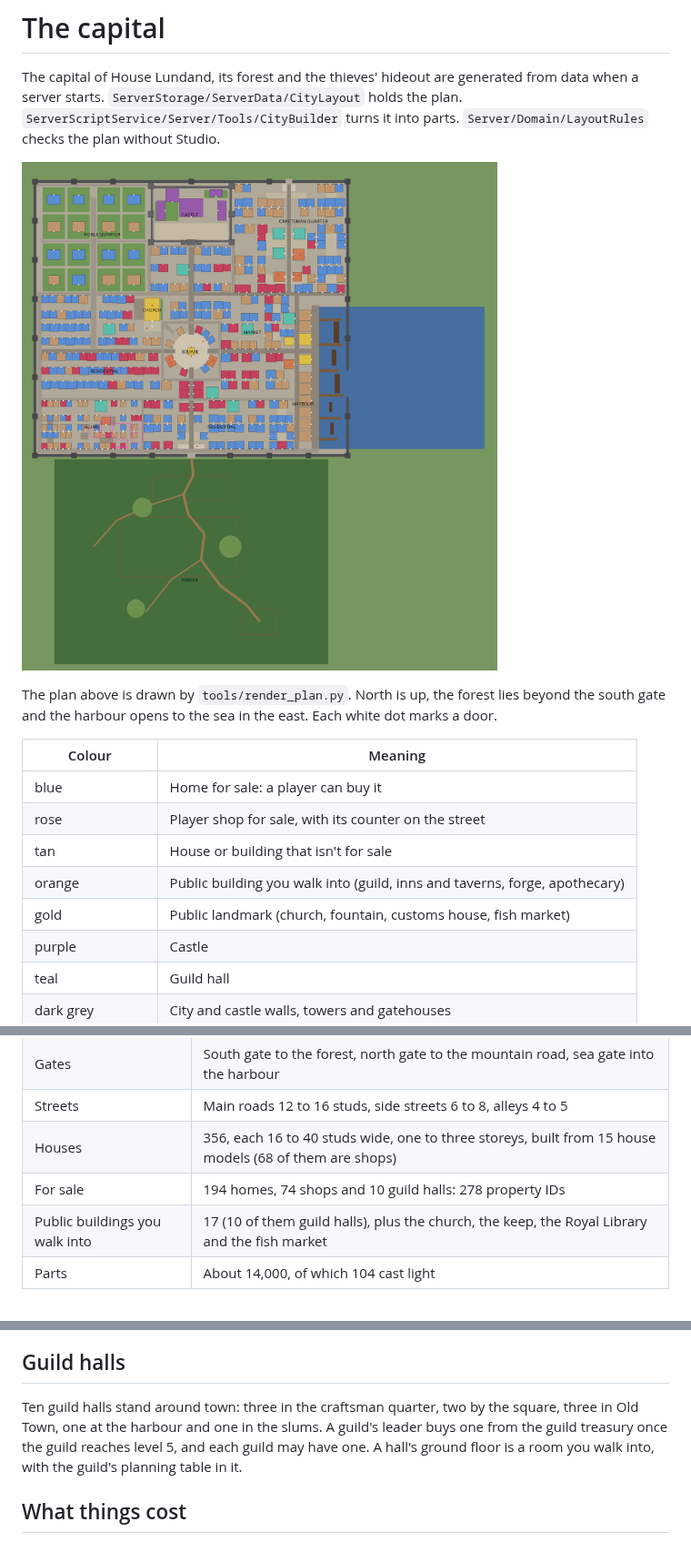
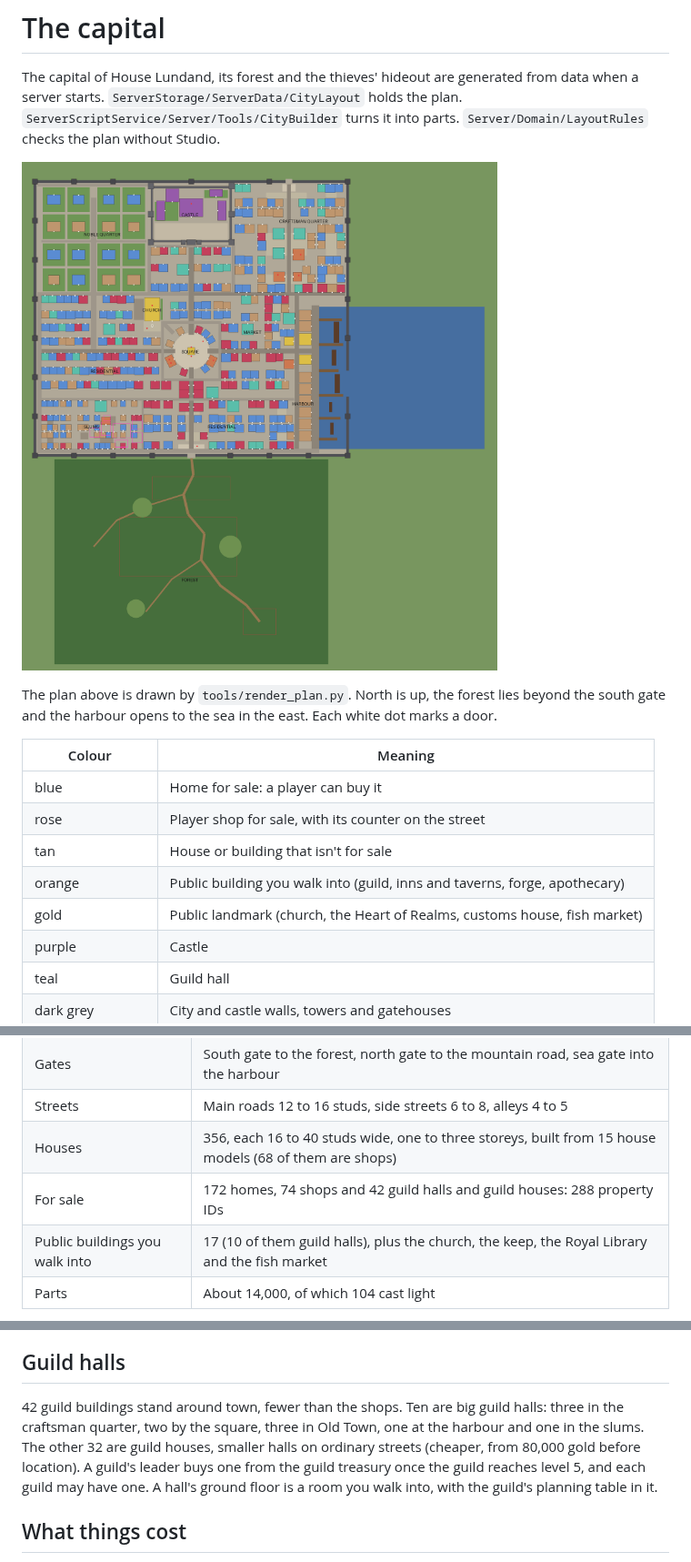
Before and after one commit to Lundand/Lundand, a Markdown page: vanta/docs/CITY.md, 3 parts joined by grey strips. Shown at 91% size. GitHub-like rendering; pictures changed too: vanta/docs/city-master-plan.png.

Commit message:
Heart of Realms crystal replaces the fountain; guild houses on ordinary streets
The centre of the square is now the Heart of Realms itself: a crystal floating over a
stepped dais with a glowing core, shards at its foot, rune stones and eight obelisks.
32 guild houses (smaller halls, tier GuildHouse) join the 10 guild halls: 42 guild
buildings, fewer than the 74 shops, with 172 homes for sale.

Co-Authored-By: Claude Opus 5.5 <noreply@anthropic.com>
Claude-Session: https://claude.ai/code/session_016ysSiGEq7Zq6AQg1sgUB1S

```diff
--- a/vanta/docs/CITY.md
+++ b/vanta/docs/CITY.md
@@ -15,7 +15,7 @@ opens to the sea in the east. Each white dot marks a door.
 | rose | Player shop for sale, with its counter on the street |
 | tan | House or building that isn't for sale |
 | orange | Public building you walk into (guild, inns and taverns, forge, apothecary) |
-| gold | Public landmark (church, fountain, customs house, fish market) |
+| gold | Public landmark (church, the Heart of Realms, customs house, fish market) |
 | purple | Castle |
 | teal | Guild hall |
 | dark grey | City and castle walls, towers and gatehouses |
@@ -30,7 +30,7 @@ opens to the sea in the east. Each white dot marks a door.
 | Gates | South gate to the forest, north gate to the mountain road, sea gate into the harbour |
 | Streets | Main roads 12 to 16 studs, side streets 6 to 8, alleys 4 to 5 |
 | Houses | 356, each 16 to 40 studs wide, one to three storeys, built from 15 house models (68 of them are shops) |
-| For sale | 194 homes, 74 shops and 10 guild halls: 278 property IDs |
+| For sale | 172 homes, 74 shops and 42 guild halls and guild houses: 288 property IDs |
 | Public buildings you walk into | 17 (10 of them guild halls), plus the church, the keep, the Royal Library and the fish market |
 | Parts | About 14,000, of which 104 cast light |
 
@@ -100,8 +100,9 @@ decoration. Everything else is bought and sold in player shops.
 
 ## Guild halls
 
-Ten guild halls stand around town: three in the craftsman quarter, two by the square, three in Old Town, one at the
-harbour and one in the slums. A guild's leader buys one from the guild treasury once the guild reaches level 5, and
+42 guild buildings stand around town, fewer than the shops. Ten are big guild halls: three in the craftsman quarter,
+two by the square, three in Old Town, one at the harbour and one in the slums. The other 32 are guild houses, smaller
+halls on ordinary streets (cheaper, from 80,000 gold before location). A guild's leader buys one from the guild treasury once the guild reaches level 5, and
 each guild may have one. A hall's ground floor is a room you walk into, with the guild's planning table in it.
 
 ## What things cost
```
Also changed, not shown: other parts of vanta/docs/CITY.md (+1 -1 lines), 6 other files.
